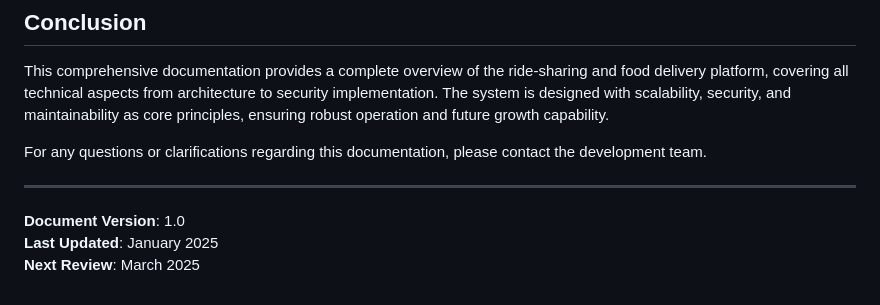
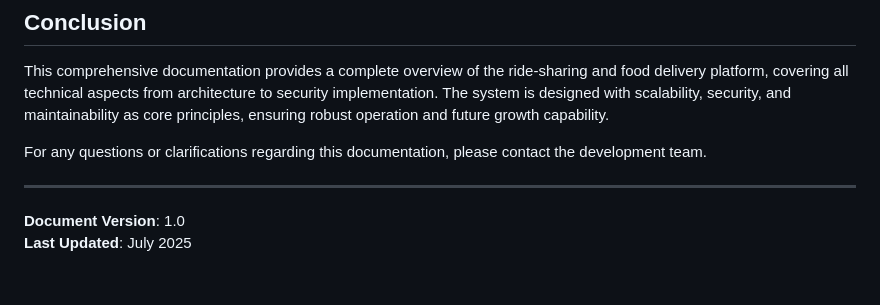
Before and after one commit to mohamedibrahim5/Ride_new, a Markdown page: COMPREHENSIVE_PROJECT_DOCUMENTATION.md, the part around the change. Rendered like a GitHub page.

```diff
--- a/COMPREHENSIVE_PROJECT_DOCUMENTATION.md
+++ b/COMPREHENSIVE_PROJECT_DOCUMENTATION.md
@@ -731,5 +731,4 @@ For any questions or clarifications regarding this documentation, please contact
 ---
 
 **Document Version**: 1.0
-**Last Updated**: January 2025
-**Next Review**: March 2025
+**Last Updated**: July 2025
```
